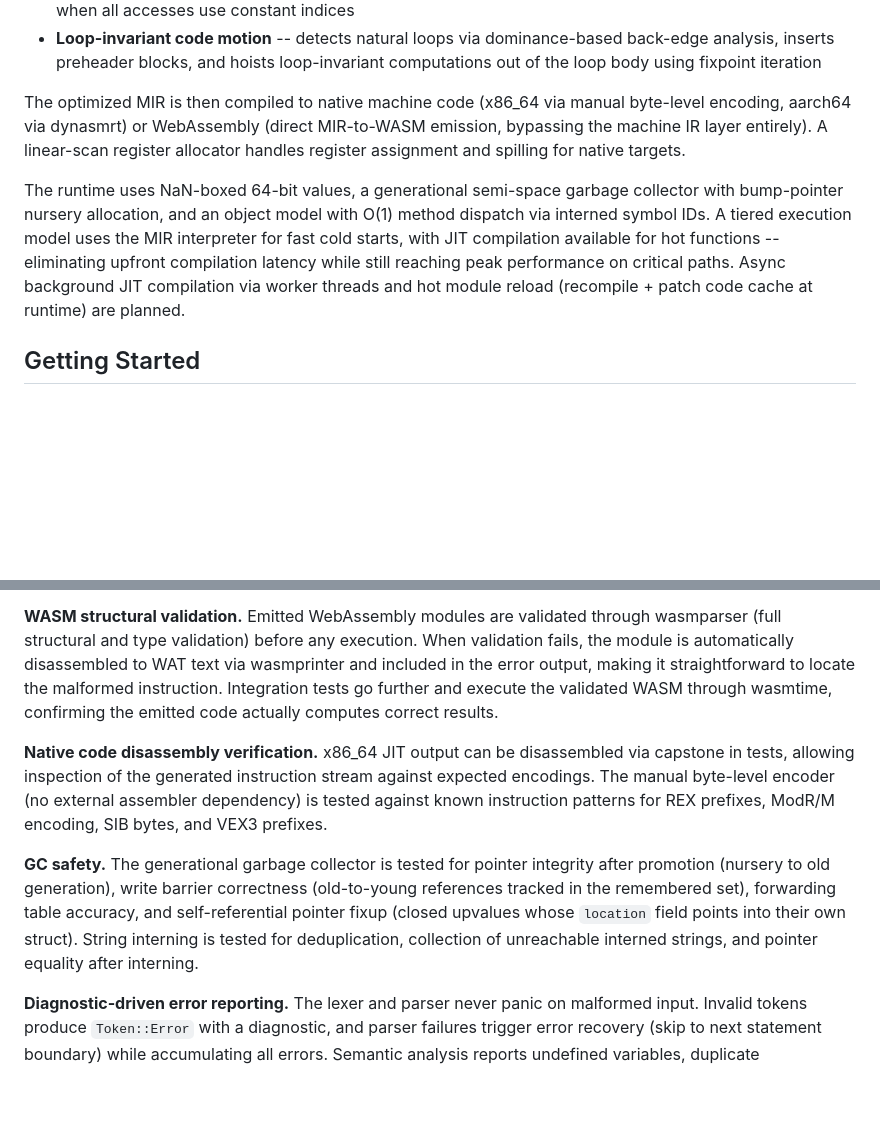
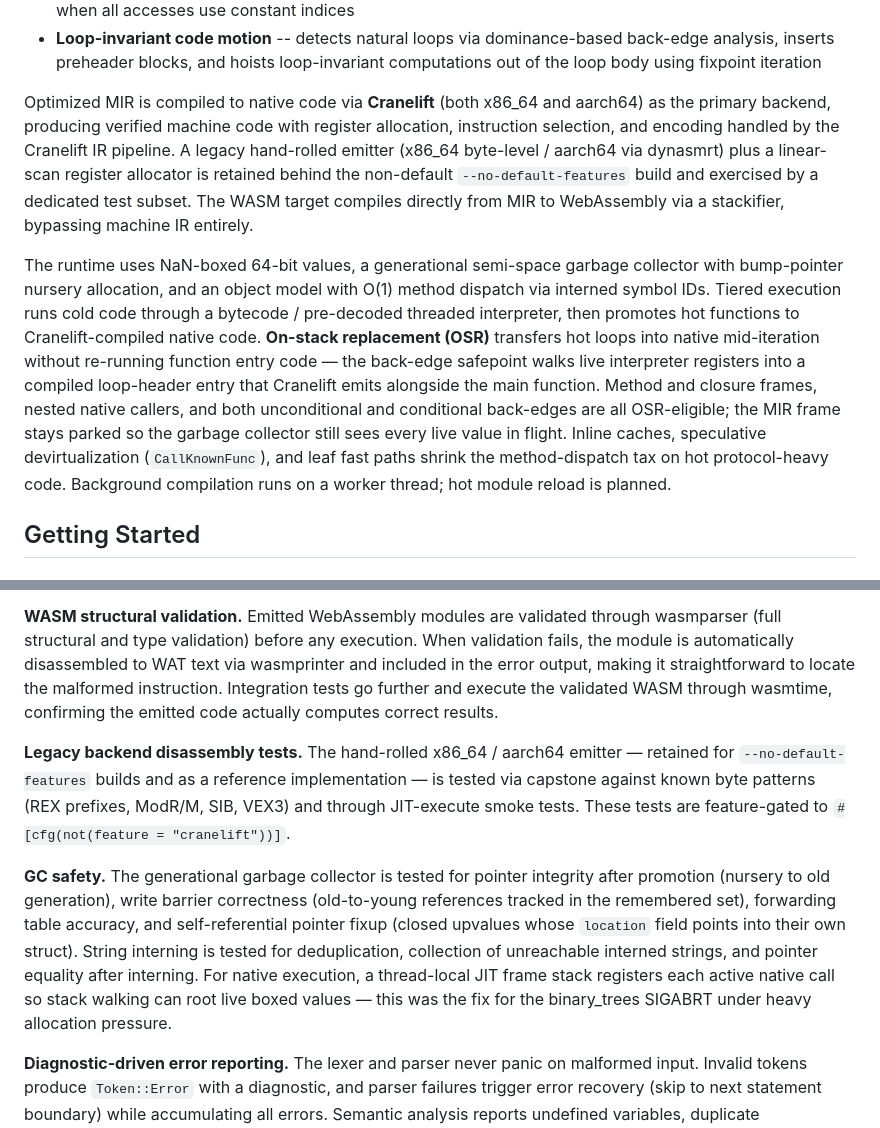
Before and after one commit to wrenlift/WrenLift, a Markdown page: README.md, 2 parts joined by grey strips. Rendered like a GitHub page; blank space fills up the shorter version.

```diff
--- a/README.md
+++ b/README.md
@@ -30,9 +30,9 @@ WrenLift replaces Wren's stack-based bytecode interpreter with a modern compilat
 - **Scalar replacement of aggregates** -- replaces non-escaping fixed-size lists with individual SSA values when all accesses use constant indices
 - **Loop-invariant code motion** -- detects natural loops via dominance-based back-edge analysis, inserts preheader blocks, and hoists loop-invariant computations out of the loop body using fixpoint iteration
 
-The optimized MIR is then compiled to native machine code (x86_64 via manual byte-level encoding, aarch64 via dynasmrt) or WebAssembly (direct MIR-to-WASM emission, bypassing the machine IR layer entirely). A linear-scan register allocator handles register assignment and spilling for native targets.
+Optimized MIR is compiled to native code via **Cranelift** (both x86_64 and aarch64) as the primary backend, producing verified machine code with register allocation, instruction selection, and encoding handled by the Cranelift IR pipeline. A legacy hand-rolled emitter (x86_64 byte-level / aarch64 via dynasmrt) plus a linear-scan register allocator is retained behind the non-default `--no-default-features` build and exercised by a dedicated test subset. The WASM target compiles directly from MIR to WebAssembly via a stackifier, bypassing machine IR entirely.
 
-The runtime uses NaN-boxed 64-bit values, a generational semi-space garbage collector with bump-pointer nursery allocation, and an object model with O(1) method dispatch via interned symbol IDs. A tiered execution model uses the MIR interpreter for fast cold starts, with JIT compilation available for hot functions -- eliminating upfront compilation latency while still reaching peak performance on critical paths. Async background JIT compilation via worker threads and hot module reload (recompile + patch code cache at runtime) are planned.
+The runtime uses NaN-boxed 64-bit values, a generational semi-space garbage collector with bump-pointer nursery allocation, and an object model with O(1) method dispatch via interned symbol IDs. Tiered execution runs cold code through a bytecode / pre-decoded threaded interpreter, then promotes hot functions to Cranelift-compiled native code. **On-stack replacement (OSR)** transfers hot loops into native mid-iteration without re-running function entry code — the back-edge safepoint walks live interpreter registers into a compiled loop-header entry that Cranelift emits alongside the main function. Method and closure frames, nested native callers, and both unconditional and conditional back-edges are all OSR-eligible; the MIR frame stays parked so the garbage collector still sees every live value in flight. Inline caches, speculative devirtualization (`CallKnownFunc`), and leaf fast paths shrink the method-dispatch tax on hot protocol-heavy code. Background compilation runs on a worker thread; hot module reload is planned.
 
 ## Getting Started
 
@@ -81,8 +111,8 @@ WrenLift uses a layered approach to correctness across the compiler and runtime.
 **WASM structural validation.** Emitted WebAssembly modules are validated through wasmparser (full structural and type validation) before any execution. When validation fails, the module is automatically disassembled to WAT text via wasmprinter and included in the error output, making it straightforward to locate the malformed instruction. Integration tests go further and execute the validated WASM through wasmtime, confirming the emitted code actually computes correct results.
 
-**Native code disassembly verification.** x86_64 JIT output can be disassembled via capstone in tests, allowing inspection of the generated instruction stream against expected encodings. The manual byte-level encoder (no external assembler dependency) is tested against known instruction patterns for REX prefixes, ModR/M encoding, SIB bytes, and VEX3 prefixes.
+**Legacy backend disassembly tests.** The hand-rolled x86_64 / aarch64 emitter — retained for `--no-default-features` builds and as a reference implementation — is tested via capstone against known byte patterns (REX prefixes, ModR/M, SIB, VEX3) and through JIT-execute smoke tests. These tests are feature-gated to `#[cfg(not(feature = "cranelift"))]`.
 
-**GC safety.** The generational garbage collector is tested for pointer integrity after promotion (nursery to old generation), write barrier correctness (old-to-young references tracked in the remembered set), forwarding table accuracy, and self-referential pointer fixup (closed upvalues whose `location` field points into their own struct). String interning is tested for deduplication, collection of unreachable interned strings, and pointer equality after interning.
+**GC safety.** The generational garbage collector is tested for pointer integrity after promotion (nursery to old generation), write barrier correctness (old-to-young references tracked in the remembered set), forwarding table accuracy, and self-referential pointer fixup (closed upvalues whose `location` field points into their own struct). String interning is tested for deduplication, collection of unreachable interned strings, and pointer equality after interning. For native execution, a thread-local JIT frame stack registers each active native call so stack walking can root live boxed values — this was the fix for the binary_trees SIGABRT under heavy allocation pressure.
 
 **Diagnostic-driven error reporting.** The lexer and parser never panic on malformed input. Invalid tokens produce `Token::Error` with a diagnostic, and parser failures trigger error recovery (skip to next statement boundary) while accumulating all errors. Semantic analysis reports undefined variables, duplicate declarations, scope violations (`this`/`super` outside methods, `break`/`continue` outside loops), and field access outside methods -- all with source-mapped spans rendered by ariadne.
 
```
Also changed, not shown: other parts of README.md (+44 -8 lines).
